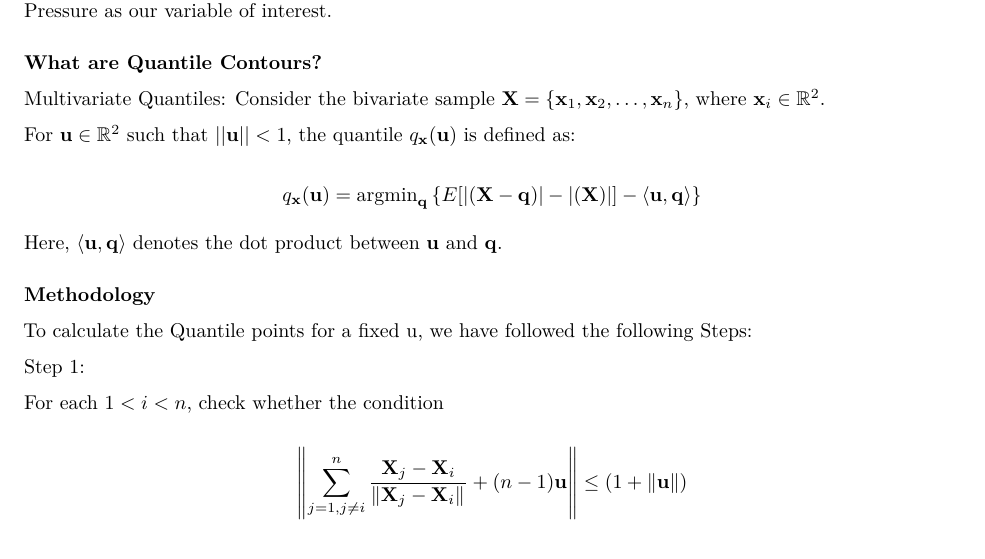
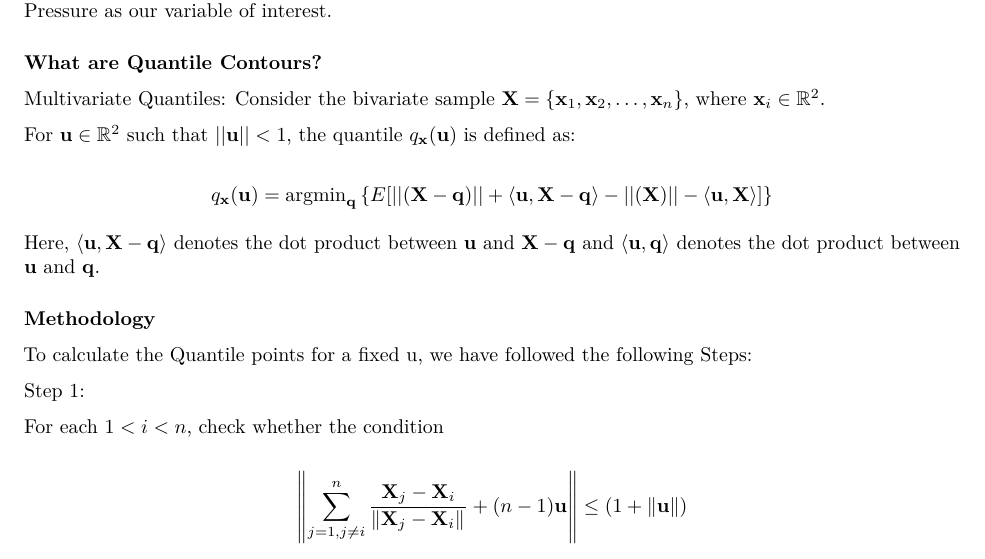
Before and after one commit to ringanm22/MTH312_Group_12, an R Markdown document (Assignment1.Rmd): part of page 5 of 7, cut so that both start at the same text. Rendered offline with R 4.5, knitr and Pandoc, then LaTeX, with nearby package versions; some code elsewhere in the file could not run offline.

Commit message:
Add files via upload

```diff
--- a/Assignment1.Rmd
+++ b/Assignment1.Rmd
@@ -286,9 +286,9 @@ Multivariate Quantiles: Consider the bivariate sample $\mathbf{X} = \{ \mathbf{x
 
 For $\mathbf{u} \in \mathbb{R}^2$ such that $||\mathbf{u}|| < 1$, the quantile $q_{\mathbf{x}}(\mathbf{u})$ is defined as:
 
-$$ q_{\mathbf{x}}(\mathbf{u}) = \text{argmin}_{\mathbf{q}} \left\{ E[|(\mathbf{X} - \mathbf{q})| - |(\mathbf{X})|] - \langle \mathbf{u}, \mathbf{q} \rangle \right\} $$
+$$ q_{\mathbf{x}}(\mathbf{u}) = \text{argmin}_{\mathbf{q}} \left\{ E[||(\mathbf{X} - \mathbf{q})|| + \langle \mathbf{u}, \mathbf{X-q} \rangle - ||(\mathbf{X})|| - \langle \mathbf{u}, \mathbf{X} \rangle] \right\} $$
 
-Here, $\langle \mathbf{u}, \mathbf{q} \rangle$ denotes the dot product between $\mathbf{u}$ and $\mathbf{q}$.
+Here, $\langle \mathbf{u}, \mathbf{X-q} \rangle$ denotes the dot product between $\mathbf{u}$ and $\mathbf{X-q}$ and $\langle \mathbf{u}, \mathbf{q} \rangle$ denotes the dot product between $\mathbf{u}$ and $\mathbf{q}$.
 
 ### Methodology
 
```
